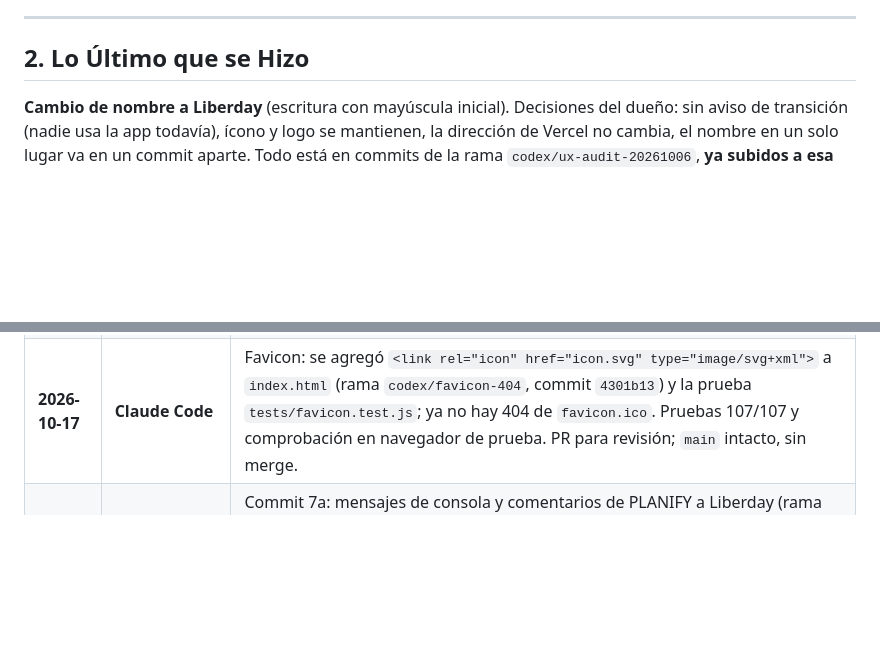
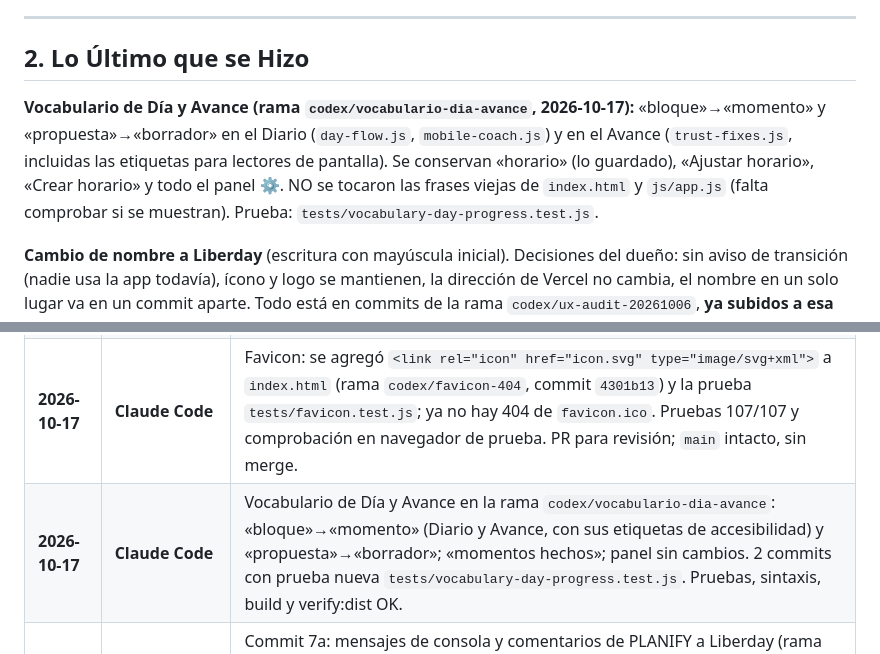
Before and after one commit to flacelo/planificador-horarios, a Markdown page: HANDOFF.md, 2 parts joined by grey strips. Drawn GitHub-style; blank space fills up the shorter version.

Commit message:
HANDOFF: registro del vocabulario de Día y Avance
Co-Authored-By: Claude Sonnet 5.5 <noreply@anthropic.com>
Claude-Session: https://claude.ai/code/session_01BqtxCpnMsPctUZu3xvCp7C

```diff
--- a/HANDOFF.md
+++ b/HANDOFF.md
@@ -63,6 +63,8 @@ El nombre no vive en un solo archivo: los archivos estáticos (título de la pes
 ---
 
 ## 2. Lo Último que se Hizo
+
+**Vocabulario de Día y Avance (rama `codex/vocabulario-dia-avance`, 2026-10-17):** «bloque»→«momento» y «propuesta»→«borrador» en el Diario (`day-flow.js`, `mobile-coach.js`) y en el Avance (`trust-fixes.js`, incluidas las etiquetas para lectores de pantalla). Se conservan «horario» (lo guardado), «Ajustar horario», «Crear horario» y todo el panel ⚙️. NO se tocaron las frases viejas de `index.html` y `js/app.js` (falta comprobar si se muestran). Prueba: `tests/vocabulary-day-progress.test.js`.
 
 **Cambio de nombre a Liberday** (escritura con mayúscula inicial). Decisiones del dueño: sin aviso de transición (nadie usa la app todavía), ícono y logo se mantienen, la dirección de Vercel no cambia, el nombre en un solo lugar va en un commit aparte. Todo está en commits de la rama `codex/ux-audit-20261006`, **ya subidos a esa rama** (no a `main`):
 
@@ -218,4 +220,5 @@ Estos 5 puntos fueron descubiertos en la revisión y deben solucionarse para que
 | **2026-10-17** | **Claude Code** | Paso 2 de vocabulario en la rama `codex/vocabulario-borrador`: «propuesta»→«borrador», «bloque»→«momento» en la narrativa del borrador y «tu día» donde queda natural; lo guardado sigue llamándose horario y «bloque» queda en la edición de la tabla. Pruebas 105/105 y recorrido en navegador de prueba (390 y 1366 px). PR para revisión; `main` intacto, sin merge. |
 | **2026-10-17** | **Claude Code** | Commit 7b del cambio de nombre: prueba nueva `tests/brand-name.test.js` que vigila dónde está escrito «Liberday» (lista de archivos, mayúscula inicial, lugares estáticos coincidentes y que el nombre viejo no vuelva a verse) y sección «Dónde está escrito el nombre» en este archivo (rama `codex/prueba-nombre`). Elegida la opción B (vigilar) y no centralizar el nombre en un archivo de JavaScript, porque los archivos estáticos no pueden leerlo. Sin cambios de código de la app. PR para revisión; `main` intacto, sin merge. |
 | **2026-10-17** | **Claude Code** | Favicon: se agregó `<link rel="icon" href="icon.svg" type="image/svg+xml">` a `index.html` (rama `codex/favicon-404`, commit `4301b13`) y la prueba `tests/favicon.test.js`; ya no hay 404 de `favicon.ico`. Pruebas 107/107 y comprobación en navegador de prueba. PR para revisión; `main` intacto, sin merge. |
+| **2026-10-17** | **Claude Code** | Vocabulario de Día y Avance en la rama `codex/vocabulario-dia-avance`: «bloque»→«momento» (Diario y Avance, con sus etiquetas de accesibilidad) y «propuesta»→«borrador»; «momentos hechos»; panel sin cambios. 2 commits con prueba nueva `tests/vocabulary-day-progress.test.js`. Pruebas, sintaxis, build y verify:dist OK. |
 | **2026-10-17** | **Claude Code** | Commit 7a: mensajes de consola y comentarios de PLANIFY a Liberday (rama `codex/consola-liberday`, commit `a0dca95`), sin tocar `PLANIFY_ADMIN_TOKEN`, claves `planify_*`, `planify-backup` ni nombres internos. Pruebas 110/110 y comprobación en navegador de prueba. PR para revisión; `main` intacto, sin merge. |
```
